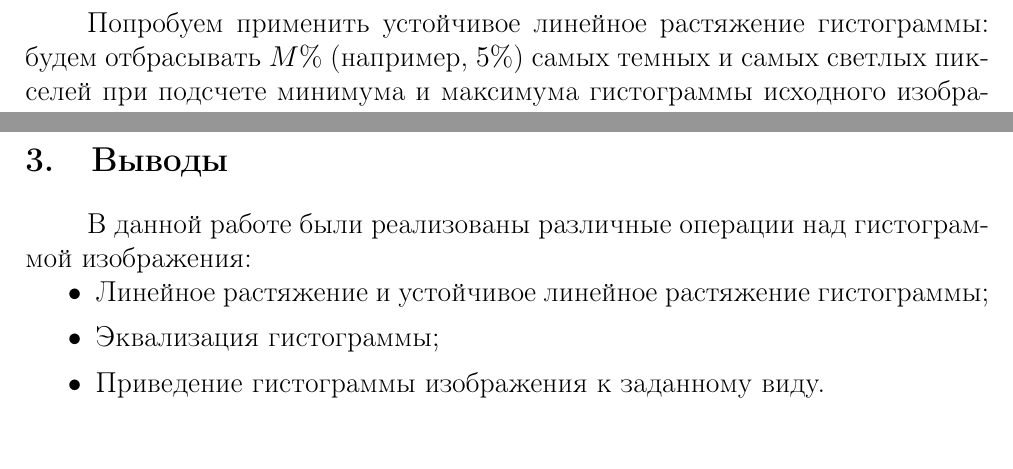
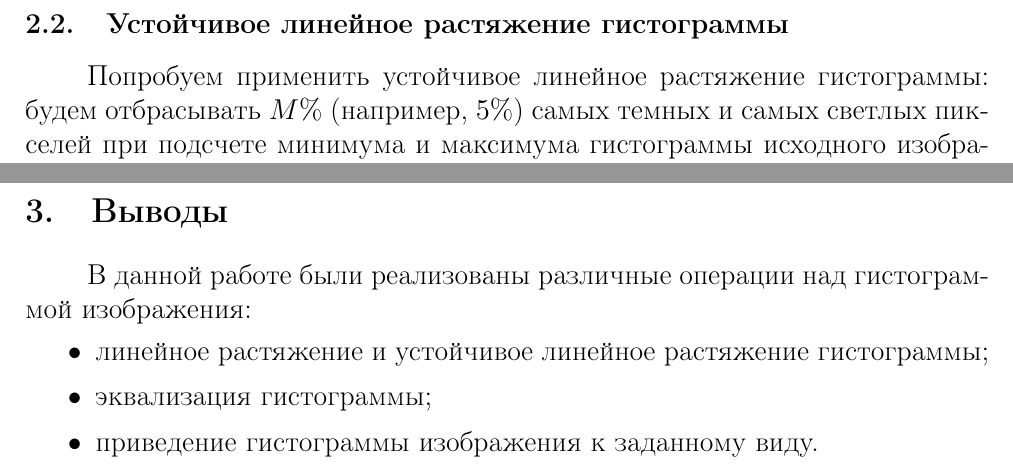
Before and after one commit to vaddya/computer-graphics, a LaTeX document (lab1/report/lab1.tex): two parts of pages 5 and 10 of 10, joined at a grey line, cut at the place of the change. Compiled offline with pdfLaTeX.

Commit message:
minor fixes

```diff
--- a/lab1/report/lab1.tex
+++ b/lab1/report/lab1.tex
@@ -47,6 +47,8 @@ $$
 	\includegraphics[width=\linewidth]{wolf_stretch}
 	\caption{Линейное растяжение гистограммы (3)}
 \end{figure}
+
+\subsection{Устойчивое линейное растяжение гистограммы}
 
 Попробуем применить устойчивое линейное растяжение гистограммы: будем отбрасывать $M\%$ (например, $5\%$) самых темных и самых светлых пикселей при подсчете минимума и максимума гистограммы исходного изображения. Это позволяет более устойчиво применить растягивание гистограммы, когда слишком светлых или слишком светлых пикселей небольшое количество.
 
@@ -121,10 +123,11 @@ $$
 \section{Выводы}
 
 В данной работе были реализованы различные операции над гистограммой изображения:
+
 \begin{itemize}
-	\item Линейное растяжение и устойчивое линейное растяжение гистограммы;
-	\item Эквализация гистограммы;
-	\item Приведение гистограммы изображения к заданному виду.
+	\item линейное растяжение и устойчивое линейное растяжение гистограммы;
+	\item эквализация гистограммы;
+	\item приведение гистограммы изображения к заданному виду.
 \end{itemize}
 
 \end{document}
```
Also changed, not shown: lab1/report/lab1.pdf, lab2/report/lab2.pdf (added), lab1/report/lab1.tex (2 more changed lines).
